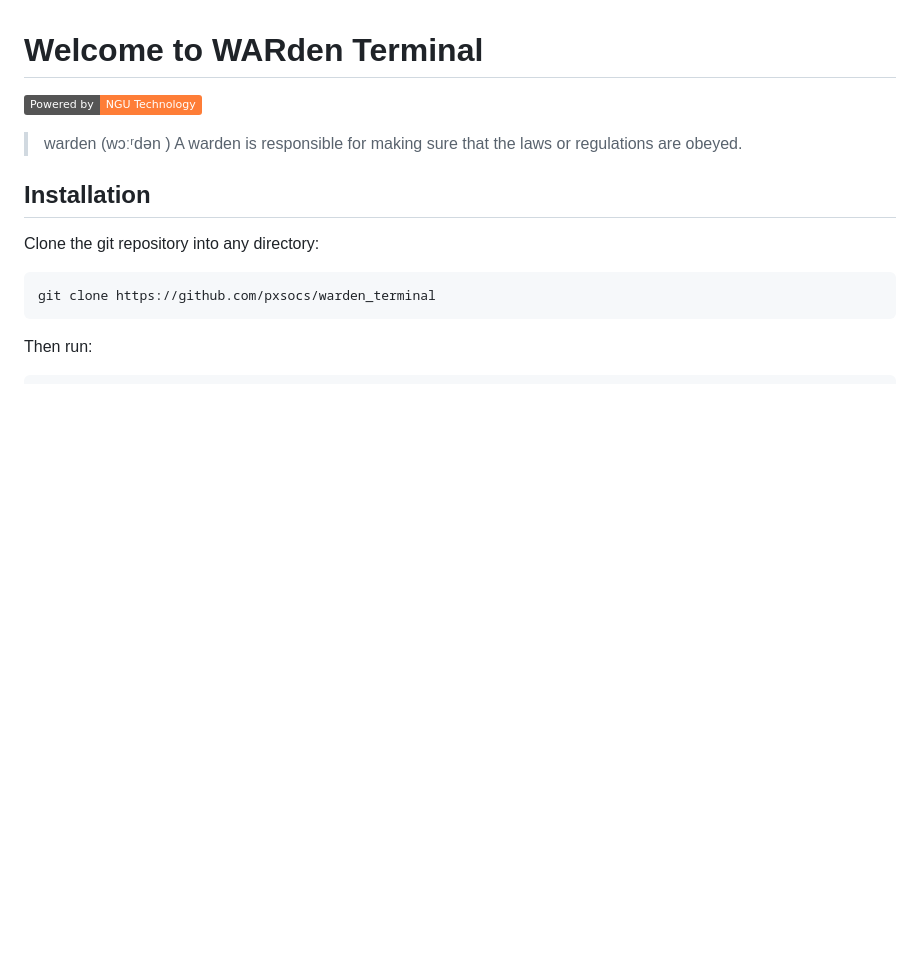
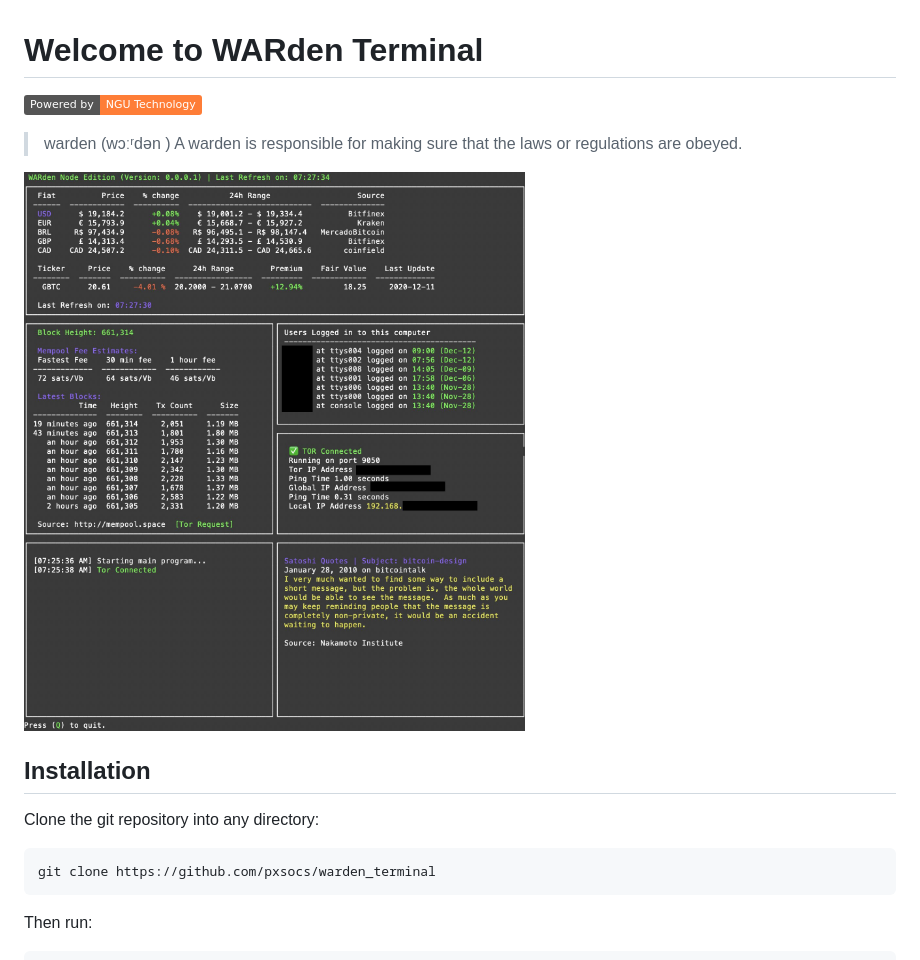
Before and after one commit to pxsocs/warden_terminal, a Markdown page: README.md, the part around the change. Rendered like a GitHub page; pictures changed too: static/images/screen_shot.jpeg (added); badges without logos; blank space fills up the shorter version.

```diff
--- a/README.md
+++ b/README.md
@@ -4,6 +4,8 @@
 
 > warden (wɔːʳdən )
 > A warden is responsible for making sure that the laws or regulations are obeyed.
+
+![ScreenShot](/static/images/screen_shot.jpeg "App Screen Shot")
 
 ## Installation
 
```
